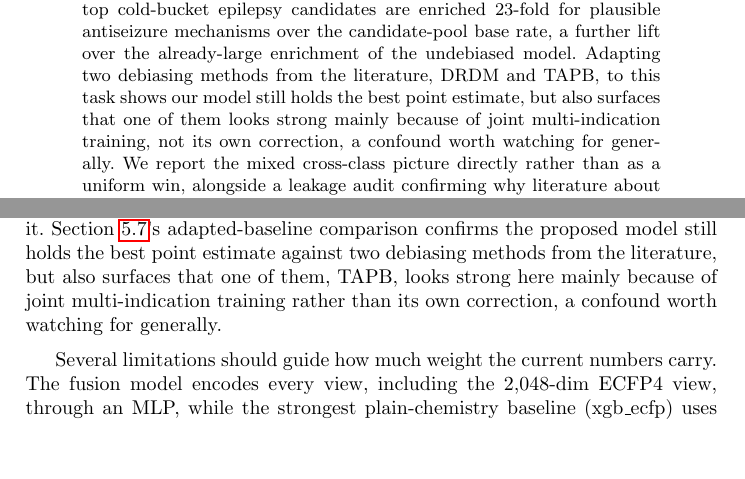
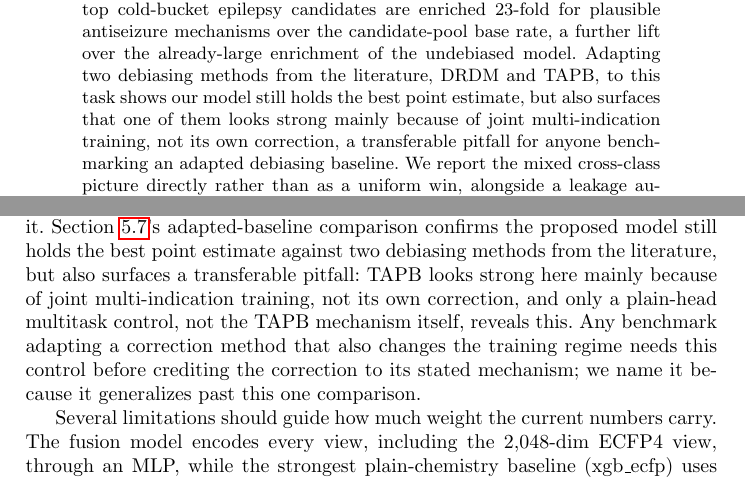
Before and after one commit to edanmn/debiased-drug-repurposing, a LaTeX paper (paper/main.tex): two parts of pages 1 and 10 of 12, joined at a grey line, cut so that both start at the same text, the shorter picture padded with empty space. Compiled offline with pdfLaTeX.

Commit message:
Name the TAPB multitask-confound finding as a transferable pitfall
Elevates the existing finding (TAPB's apparent strength is a multi-task-
learning effect, matched by a plain-head control, not evidence for its
own correction mechanism) from a passing clause to an explicit,
named methodological caution in the Abstract and Discussion: anyone
adapting a correction method that also changes the training regime
needs a plain multitask control before crediting gains to the stated
mechanism. This doesn't change the paper's core empirical content, but
makes its one clearly transferable insight more visible, in response to
review feedback that it was under-stated relative to its generality.

Co-Authored-By: Claude Sonnet 5 <noreply@anthropic.com>
Claude-Session: https://claude.ai/code/session_01Xhr14G8aSJknAWzdQE23At

```diff
--- a/paper/main.tex
+++ b/paper/main.tex
@@ -20,7 +20,7 @@
 \maketitle
 
 \begin{abstract}
-A zero-training nearest-neighbor chemical-similarity search already predicts a drug's indication well when that drug has a close analog among known treatments; across nine therapeutic classes in our data it averages 0.866 AUROC with no training at all. Its accuracy collapses, however, on drugs with no close known analog, down to 0.21--0.46 AUROC on four of the nine classes, which is exactly where a repurposing model needs to work. We adapt DebiasedDTA, a guide/predictor reweighting scheme built for drug-target binding-affinity prediction, to drug-indication prediction with a three-view model (chemical structure, L1000 expression, and a text encoding of each drug's target function) targeting signal this similarity shortcut cannot explain. The reweighting gives a clear benefit, under the ChEMBL label this benchmark is built on, on the class that motivated this study: epilepsy (+0.116 cold-bucket AUROC over an otherwise identical undebiased model), a small benefit on one other class, a modest cost on two more, and no usable signal either way on the remaining five, whose cold buckets turn out to contain too few positives per fold to support any claim. An external repoDB check of this number is underpowered (only 5 compounds overlap) and does not confirm it, so we report the delta as real under its original construction but not independently confirmed. A biological-interpretation check on a field the model never trains on, the Repurposing Hub's mechanism-of-action label, supports the broader pattern instead: the debiased model's top cold-bucket epilepsy candidates are enriched 23-fold for plausible antiseizure mechanisms over the candidate-pool base rate, a further lift over the already-large enrichment of the undebiased model. Adapting two debiasing methods from the literature, DRDM and TAPB, to this task shows our model still holds the best point estimate, but also surfaces that one of them looks strong mainly because of joint multi-indication training, not its own correction, a confound worth watching for generally. We report the mixed cross-class picture directly rather than as a uniform win, alongside a leakage audit confirming why literature about the drug itself cannot be used as a feature: PubMed abstracts predict a drug's eventual indication at 0.96 AUROC even before approval, almost entirely through mentions of other same-class drugs.
+A zero-training nearest-neighbor chemical-similarity search already predicts a drug's indication well when that drug has a close analog among known treatments; across nine therapeutic classes in our data it averages 0.866 AUROC with no training at all. Its accuracy collapses, however, on drugs with no close known analog, down to 0.21--0.46 AUROC on four of the nine classes, which is exactly where a repurposing model needs to work. We adapt DebiasedDTA, a guide/predictor reweighting scheme built for drug-target binding-affinity prediction, to drug-indication prediction with a three-view model (chemical structure, L1000 expression, and a text encoding of each drug's target function) targeting signal this similarity shortcut cannot explain. The reweighting gives a clear benefit, under the ChEMBL label this benchmark is built on, on the class that motivated this study: epilepsy (+0.116 cold-bucket AUROC over an otherwise identical undebiased model), a small benefit on one other class, a modest cost on two more, and no usable signal either way on the remaining five, whose cold buckets turn out to contain too few positives per fold to support any claim. An external repoDB check of this number is underpowered (only 5 compounds overlap) and does not confirm it, so we report the delta as real under its original construction but not independently confirmed. A biological-interpretation check on a field the model never trains on, the Repurposing Hub's mechanism-of-action label, supports the broader pattern instead: the debiased model's top cold-bucket epilepsy candidates are enriched 23-fold for plausible antiseizure mechanisms over the candidate-pool base rate, a further lift over the already-large enrichment of the undebiased model. Adapting two debiasing methods from the literature, DRDM and TAPB, to this task shows our model still holds the best point estimate, but also surfaces that one of them looks strong mainly because of joint multi-indication training, not its own correction, a transferable pitfall for anyone benchmarking an adapted debiasing baseline. We report the mixed cross-class picture directly rather than as a uniform win, alongside a leakage audit confirming why literature about the drug itself cannot be used as a feature: PubMed abstracts predict a drug's eventual indication at 0.96 AUROC even before approval, almost entirely through mentions of other same-class drugs.
 \end{abstract}
 
 \section{Introduction}
@@ -183,7 +183,7 @@ fusion\_full (proposed) & \textbf{0.915} $\pm$ 0.052 \\
 The DRDM-style baseline recovers no usable signal, 0.433 mean AUROC, indistinguishable from the nearest-neighbor guide and an order of magnitude noisier across seeds (std 0.190 against 0.016--0.058 elsewhere in this paper), consistent with a mechanism that needs a far denser association graph than nine indications and roughly 470 total edges can support. The TAPB-style baseline recovers strong, stable signal, 0.852, but a control isolating why, the same joint drug encoder with a plain linear head and no confounder-cluster correction, matches it almost exactly, 0.863. TAPB's correction adds nothing measurable beyond what joint multi-indication training already supplies; its apparent strength is a multi-task-learning effect, not evidence for its own mechanism. Our proposed model, with no joint multi-indication training, still reaches the highest point estimate, 0.915, though the margin over the multitask control sits within roughly one standard deviation of fusion\_full's own seed-to-seed noise and should be read as suggestive, not decisive.
 
 \section{Discussion and Limitations}
-The central premise holds directly: a zero-training chemical-similarity search accounts for most of the apparent accuracy of a repurposing model, and its accuracy is close to or below chance on the novel-scaffold compounds a repurposing method is actually meant to find. Debiased reweighting against this shortcut is not, in our implementation, a uniform fix across therapeutic areas; it is a real, meaningfully-sized benefit on the class that motivated the study and a smaller one on a second class, with the remaining classes showing a modest, weakly-reliable cost or lacking enough low-similarity examples to test at all. We think this honest, uneven result, a debiasing method working clearly on its motivating case without working uniformly everywhere, is more useful than either extreme, so we report the per-class breakdown rather than one pooled number. The epilepsy delta holds under the ChEMBL label but is not confirmed by a repoDB check limited to 5 positive compounds (Section~\ref{sec:repodb}); the premise and the biological-interpretation enrichment both survive that check, while the +0.116 number itself remains real under its original construction and unresolved beyond it. Section~\ref{sec:baselines}'s adapted-baseline comparison confirms the proposed model still holds the best point estimate against two debiasing methods from the literature, but also surfaces that one of them, TAPB, looks strong here mainly because of joint multi-indication training rather than its own correction, a confound worth watching for generally.
+The central premise holds directly: a zero-training chemical-similarity search accounts for most of the apparent accuracy of a repurposing model, and its accuracy is close to or below chance on the novel-scaffold compounds a repurposing method is actually meant to find. Debiased reweighting against this shortcut is not, in our implementation, a uniform fix across therapeutic areas; it is a real, meaningfully-sized benefit on the class that motivated the study and a smaller one on a second class, with the remaining classes showing a modest, weakly-reliable cost or lacking enough low-similarity examples to test at all. We think this honest, uneven result, a debiasing method working clearly on its motivating case without working uniformly everywhere, is more useful than either extreme, so we report the per-class breakdown rather than one pooled number. The epilepsy delta holds under the ChEMBL label but is not confirmed by a repoDB check limited to 5 positive compounds (Section~\ref{sec:repodb}); the premise and the biological-interpretation enrichment both survive that check, while the +0.116 number itself remains real under its original construction and unresolved beyond it. Section~\ref{sec:baselines}'s adapted-baseline comparison confirms the proposed model still holds the best point estimate against two debiasing methods from the literature, but also surfaces a transferable pitfall: TAPB looks strong here mainly because of joint multi-indication training, not its own correction, and only a plain-head multitask control, not the TAPB mechanism itself, reveals this. Any benchmark adapting a correction method that also changes the training regime needs this control before crediting the correction to its stated mechanism; we name it because it generalizes past this one comparison.
 
 Several limitations should guide how much weight the current numbers carry. The fusion model encodes every view, including the 2{,}048-dim ECFP4 view, through an MLP, while the strongest plain-chemistry baseline (xgb\_ecfp) uses a tree ensemble, better suited to sparse features; Table~\ref{tab:headline} shows it beating fusion\_struct, the MLP-only ablation, on most classes. The fusion variants share one architecture but are not controlled against xgb\_ecfp, so part of the full model's margin over it could reflect the extra views, not architecture. All results come from one library (LINCS) and one indication source (ChEMBL). Section~\ref{sec:repodb}'s repoDB check of the epilepsy delta is underpowered (5 compounds), not confirmatory or disconfirming. Section~\ref{sec:baselines}'s DRDM/TAPB comparisons adapt each mechanism to our label structure, not its original architecture, since neither transfers as-is to a task with no protein-target axis (TAPB) or a graph this sparse (DRDM); Table~\ref{tab:baselines} bounds what we could test, not either method's own-benchmark performance. Chemprop ran reduced (one seed, two folds, 15 epochs) since D-MPNN training proved CPU-bound, reflected in its fold variance (epilepsy 0.832 vs. 0.432). TxGNN was not run (no checkpoint; its zero-shot construct differs regardless), and the guide used five CV repeats, not DebiasedDTA's ten. Pooled bootstrap intervals treat non-independent resamples as independent, understating uncertainty; claims rest on the per-seed mean and std instead, and the leakage audit's 59-drug corpus is small: conclusion clear, estimate imprecise. Code: \url{https://github.com/edanmn/debiased-drug-repurposing}.
 
```
Also changed, not shown: paper/main.pdf.
